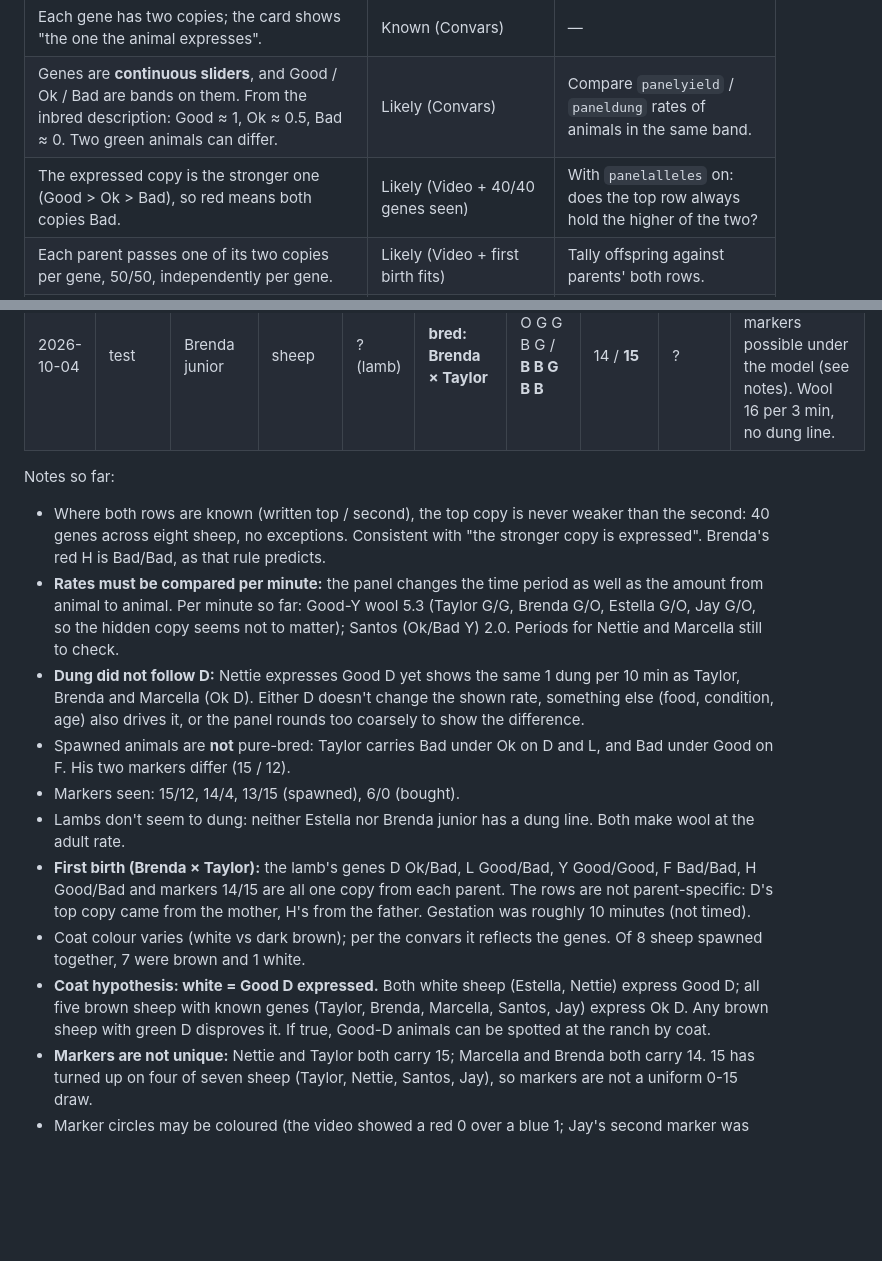
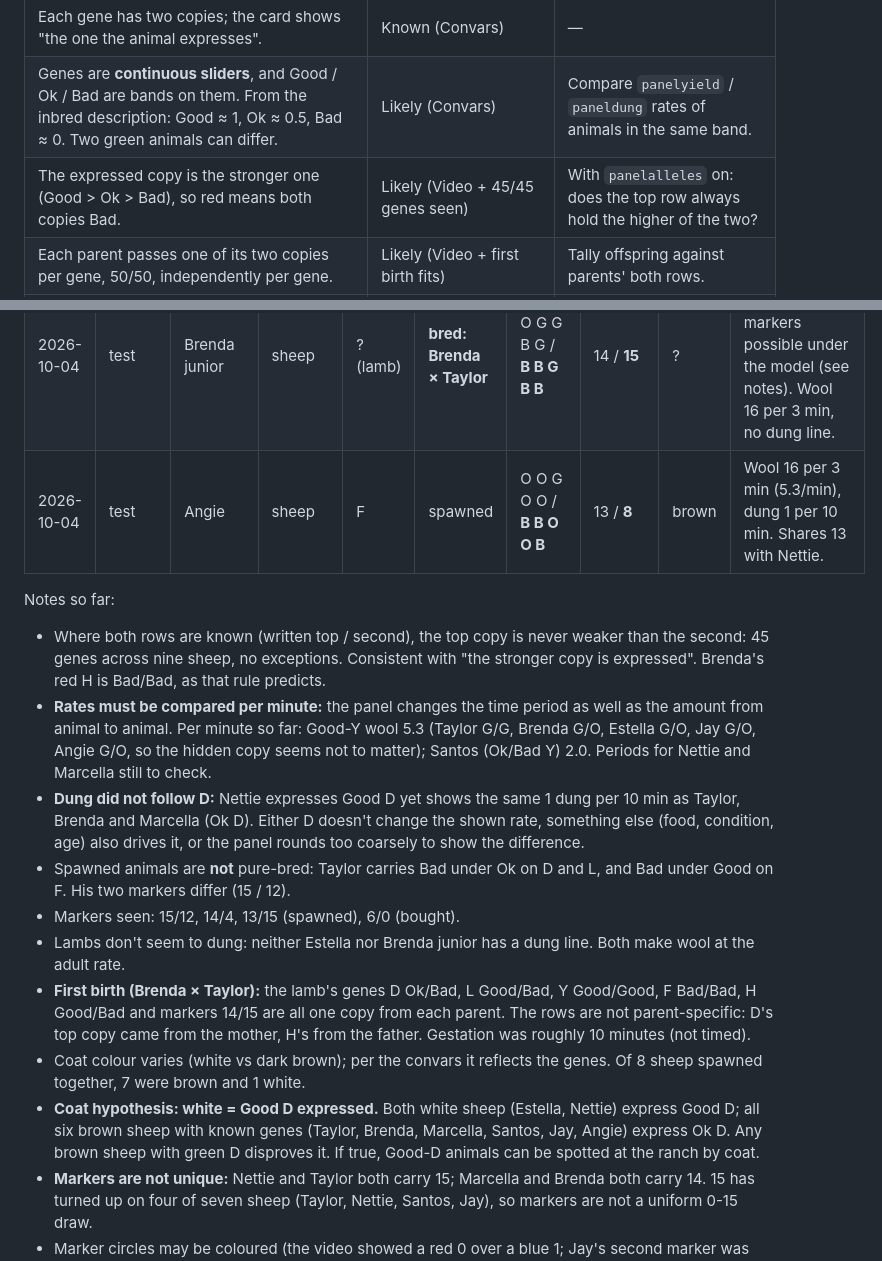
Before and after one commit to tomkean/Livestock, a Markdown page: MECHANICS.md, 2 parts joined by grey strips. Drawn GitHub-style; blank space fills up the shorter version.

Commit message:
MECHANICS: Angie

```diff
--- a/MECHANICS.md
+++ b/MECHANICS.md
@@ -45,7 +45,7 @@ The list continued with a "Commands:" section that has not been captured yet.
 |---|---|---|
 | Each gene has two copies; the card shows "the one the animal expresses". | Known (Convars) | — |
 | Genes are **continuous sliders**, and Good / Ok / Bad are bands on them. From the inbred description: Good ≈ 1, Ok ≈ 0.5, Bad ≈ 0. Two green animals can differ. | Likely (Convars) | Compare `panelyield` / `paneldung` rates of animals in the same band. |
-| The expressed copy is the stronger one (Good > Ok > Bad), so red means both copies Bad. | Likely (Video + 40/40 genes seen) | With `panelalleles` on: does the top row always hold the higher of the two? |
+| The expressed copy is the stronger one (Good > Ok > Bad), so red means both copies Bad. | Likely (Video + 45/45 genes seen) | With `panelalleles` on: does the top row always hold the higher of the two? |
 | Each parent passes one of its two copies per gene, 50/50, independently per gene. | Likely (Video + first birth fits) | Tally offspring against parents' both rows. |
 | Ranch and spawned animals are pure-bred (both copies identical). | **False** for spawned (Taylor, Brenda) and ranch-bought (Estella) | — |
 | Coat colour depends on the genes ("its coat and what it produces"). | Likely (Convars) | Compare coat against gene values. |
@@ -96,17 +96,18 @@ Raw sightings. Genes are the expressed row unless noted. G = green, O = grey, B
 | 2026-10-04 | test | Santos | sheep | M | spawned | O O O O O / **B O B O O** | 11 / **15** | brown | Wool 10 per 5 min (2.0/min), dung 1 per 10 min. |
 | 2026-10-04 | test | Jay | sheep | M | spawned | O G G B O / **B G O B O** | 15 / **? (red)** | brown | L Good/Good. F Bad/Bad. Wool 16 per 3 min (5.3/min), dung 1 per 10 min. Second marker reported as "red": number to check. |
 | 2026-10-04 | test | Brenda junior | sheep | ? (lamb) | **bred: Brenda × Taylor** | O G G B G / **B B G B B** | 14 / **15** | ? | Every gene and both markers possible under the model (see notes). Wool 16 per 3 min, no dung line. |
+| 2026-10-04 | test | Angie | sheep | F | spawned | O O G O O / **B B O O B** | 13 / **8** | brown | Wool 16 per 3 min (5.3/min), dung 1 per 10 min. Shares 13 with Nettie. |
 
 Notes so far:
-- Where both rows are known (written top / second), the top copy is never weaker than the second: 40 genes across eight sheep, no exceptions. Consistent with "the stronger copy is expressed". Brenda's red H is Bad/Bad, as that rule predicts.
-- **Rates must be compared per minute:** the panel changes the time period as well as the amount from animal to animal. Per minute so far: Good-Y wool 5.3 (Taylor G/G, Brenda G/O, Estella G/O, Jay G/O, so the hidden copy seems not to matter); Santos (Ok/Bad Y) 2.0. Periods for Nettie and Marcella still to check.
+- Where both rows are known (written top / second), the top copy is never weaker than the second: 45 genes across nine sheep, no exceptions. Consistent with "the stronger copy is expressed". Brenda's red H is Bad/Bad, as that rule predicts.
+- **Rates must be compared per minute:** the panel changes the time period as well as the amount from animal to animal. Per minute so far: Good-Y wool 5.3 (Taylor G/G, Brenda G/O, Estella G/O, Jay G/O, Angie G/O, so the hidden copy seems not to matter); Santos (Ok/Bad Y) 2.0. Periods for Nettie and Marcella still to check.
 - **Dung did not follow D:** Nettie expresses Good D yet shows the same 1 dung per 10 min as Taylor, Brenda and Marcella (Ok D). Either D doesn't change the shown rate, something else (food, condition, age) also drives it, or the panel rounds too coarsely to show the difference.
 - Spawned animals are **not** pure-bred: Taylor carries Bad under Ok on D and L, and Bad under Good on F. His two markers differ (15 / 12).
 - Markers seen: 15/12, 14/4, 13/15 (spawned), 6/0 (bought).
 - Lambs don't seem to dung: neither Estella nor Brenda junior has a dung line. Both make wool at the adult rate.
 - **First birth (Brenda × Taylor):** the lamb's genes D Ok/Bad, L Good/Bad, Y Good/Good, F Bad/Bad, H Good/Bad and markers 14/15 are all one copy from each parent. The rows are not parent-specific: D's top copy came from the mother, H's from the father. Gestation was roughly 10 minutes (not timed).
 - Coat colour varies (white vs dark brown); per the convars it reflects the genes. Of 8 sheep spawned together, 7 were brown and 1 white.
-- **Coat hypothesis: white = Good D expressed.** Both white sheep (Estella, Nettie) express Good D; all five brown sheep with known genes (Taylor, Brenda, Marcella, Santos, Jay) express Ok D. Any brown sheep with green D disproves it. If true, Good-D animals can be spotted at the ranch by coat.
+- **Coat hypothesis: white = Good D expressed.** Both white sheep (Estella, Nettie) express Good D; all six brown sheep with known genes (Taylor, Brenda, Marcella, Santos, Jay, Angie) express Ok D. Any brown sheep with green D disproves it. If true, Good-D animals can be spotted at the ranch by coat.
 - **Markers are not unique:** Nettie and Taylor both carry 15; Marcella and Brenda both carry 14. 15 has turned up on four of seven sheep (Taylor, Nettie, Santos, Jay), so markers are not a uniform 0-15 draw.
 - Marker circles may be coloured (the video showed a red 0 over a blue 1; Jay's second marker was reported as "red"). What the colour means is unknown. All markers seen are 0-15, so they look like random draws from a small range. Unrelated animals can share one, so a "fresh" mate still needs its markers checked.
 
```
